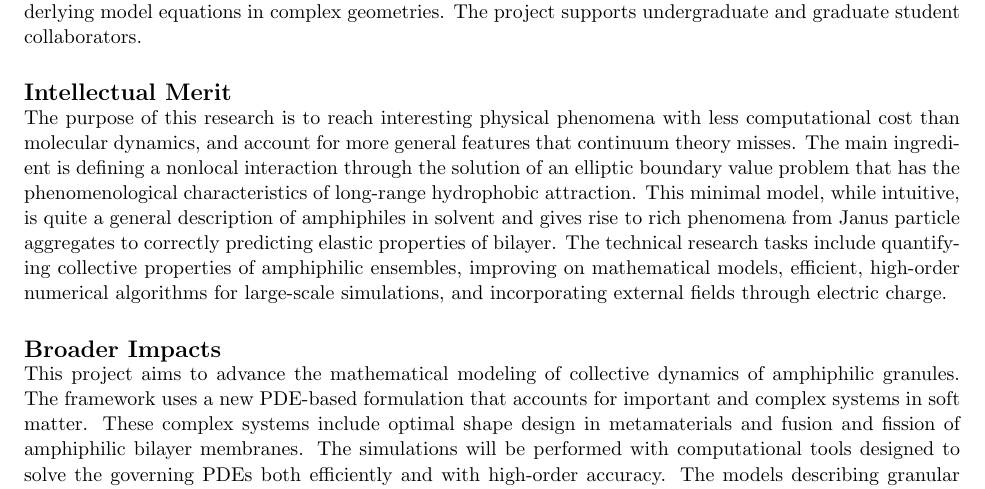
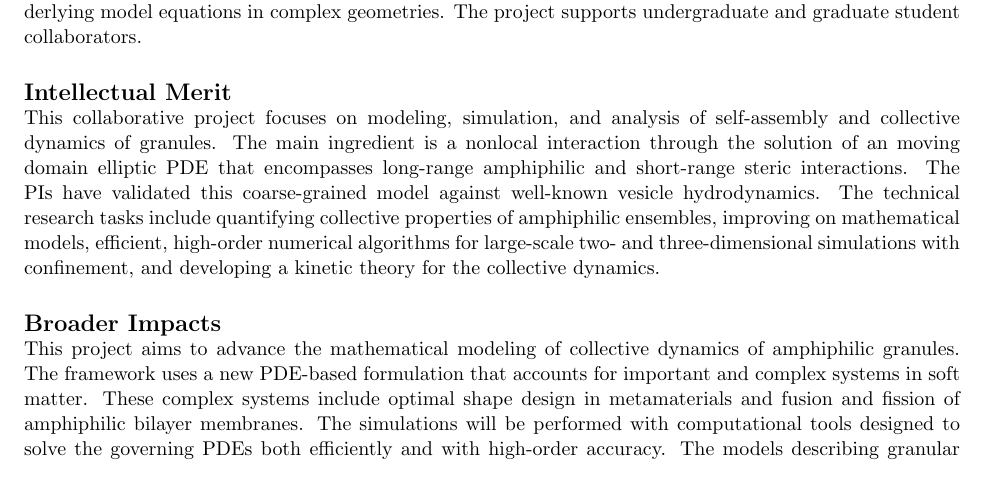
Before and after one commit to quaife/lipid_dynamics, a LaTeX document (NSF2022/Description/summary.tex): part of the page, cut so that both start at the same text. Compiled offline with pdfLaTeX.

Commit message:
finished up summary.tex

```diff
--- a/NSF2022/Description/summary.tex
+++ b/NSF2022/Description/summary.tex
@@ -64,19 +64,31 @@ student collaborators.
 
 \subsection*{Intellectual Merit}
 \vspace{-0.1in}
-The purpose of this research is to reach interesting physical phenomena
-with less computational cost than molecular dynamics, and account for
-more general features that continuum theory misses. The main ingredient
-is defining a nonlocal interaction through the solution of an elliptic
-boundary value problem that has the phenomenological characteristics of
-long-range hydrophobic attraction. This minimal model, while intuitive,
-is quite a general description of amphiphiles in solvent and gives rise
-to rich phenomena from Janus particle aggregates to correctly predicting
-elastic properties of bilayer. The technical research tasks include
-quantifying collective properties of amphiphilic ensembles, improving on
-mathematical models, efficient, high-order numerical algorithms for
-large-scale simulations, and incorporating external fields through
-electric charge.
+This collaborative project focuses on modeling, simulation, and analysis
+of self-assembly and collective dynamics of granules. The main
+ingredient is a nonlocal interaction through the solution of an moving
+domain elliptic PDE that encompasses long-range amphiphilic and
+short-range steric interactions. The PIs have validated this
+coarse-grained model against well-known vesicle hydrodynamics. The
+technical research tasks include quantifying collective properties of
+amphiphilic ensembles, improving on mathematical models, efficient,
+high-order numerical algorithms for large-scale two- and
+three-dimensional simulations with confinement, and developing a kinetic
+theory for the collective dynamics.
+
+%The purpose of this research is to reach interesting physical phenomena
+%with less computational cost than molecular dynamics, and account for
+%more general features that continuum theory misses. The main ingredient
+%is defining a nonlocal interaction through the solution of an elliptic
+%boundary value problem that has the phenomenological characteristics of
+%long-range hydrophobic attraction. This minimal model, while intuitive,
+%is quite a general description of amphiphiles in solvent and gives rise
+%to rich phenomena from Janus particle aggregates to correctly predicting
+%elastic properties of bilayer. The technical research tasks include
+%quantifying collective properties of amphiphilic ensembles, improving on
+%mathematical models, efficient, high-order numerical algorithms for
+%large-scale simulations, and incorporating external fields through
+%electric charge.
 
 \subsection*{Broader Impacts}
 \vspace{-0.1in}
```
Also changed, not shown: NSF2022/Description/summary.tex (2 more changed lines).
